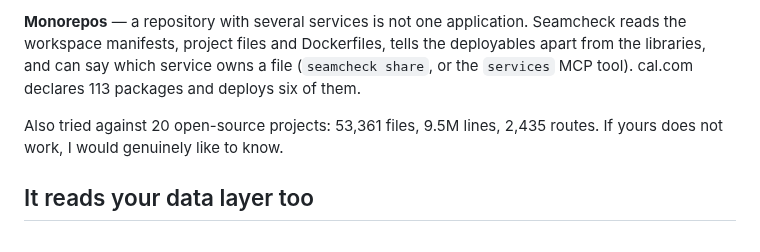
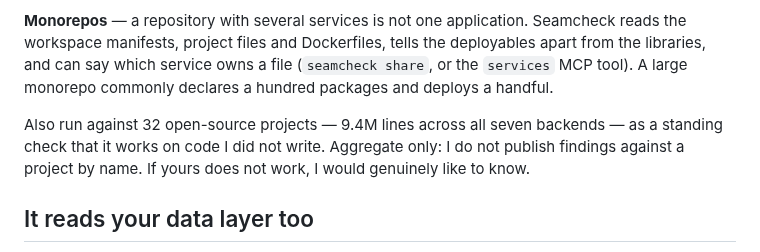
Before and after one commit to dardameiz/seamcheck, a Markdown page: README.md, the part around the change. Rendered like a GitHub page.

Commit message:
docs: no project named beside its own findings, not even a flattering one
validation.md has said since the validation phase was planned that naming a repository
WITH its findings is never allowed unless the maintainer asked, and the monorepo paragraph
added today did exactly that - a real project, named, with a count of how many of its
packages are dead weight. It reads as a neutral fact and it is still someone's work being
measured in public without being asked.

The aggregate line stays and is corrected from 20 projects to 32: it names nobody, and it
is the only evidence in the README that any of this works on code I did not write. It now
says out loud that findings are never published per project, so the policy is visible to
the person deciding whether to trust the tool.

```diff
--- a/README.md
+++ b/README.md
@@ -202,10 +202,11 @@ GraphQL schemas
 **Monorepos** — a repository with several services is not one application. Seamcheck reads
 the workspace manifests, project files and Dockerfiles, tells the deployables apart from
 the libraries, and can say which service owns a file (`seamcheck share`, or the `services`
-MCP tool). cal.com declares 113 packages and deploys six of them.
+MCP tool). A large monorepo commonly declares a hundred packages and deploys a handful.
 
-Also tried against 20 open-source projects: 53,361 files, 9.5M lines, 2,435 routes. If
-yours does not work, I would genuinely like to know.
+Also run against 32 open-source projects — 9.4M lines across all seven backends — as a
+standing check that it works on code I did not write. Aggregate only: I do not publish
+findings against a project by name. If yours does not work, I would genuinely like to know.
 
 ## It reads your data layer too
 
```
